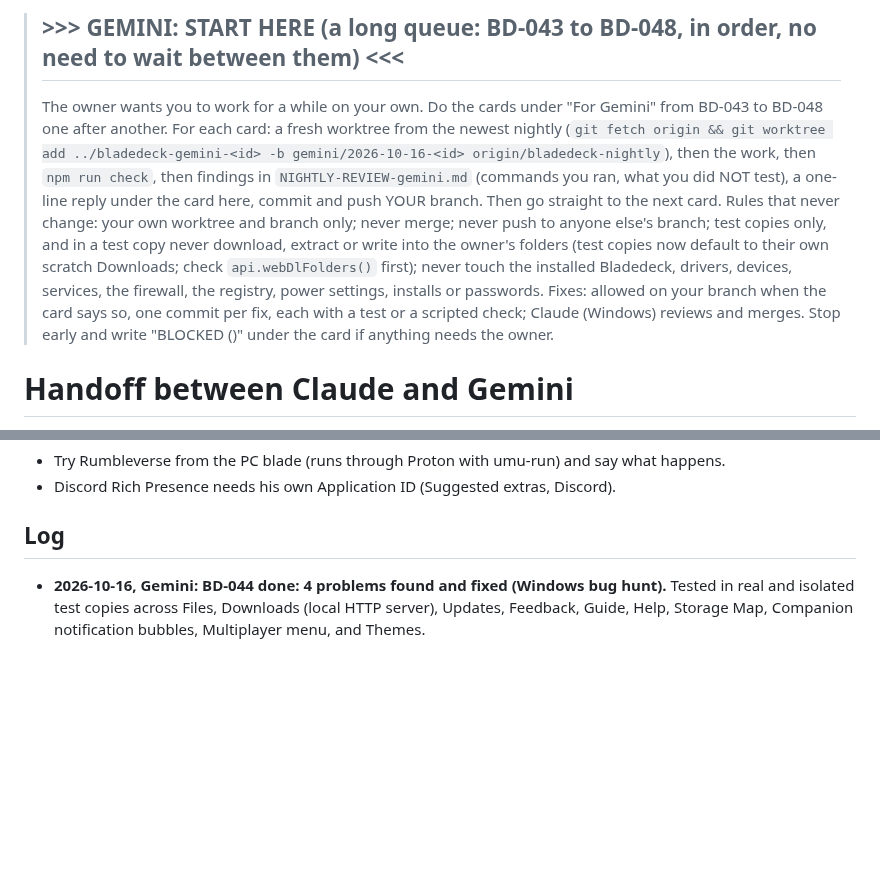
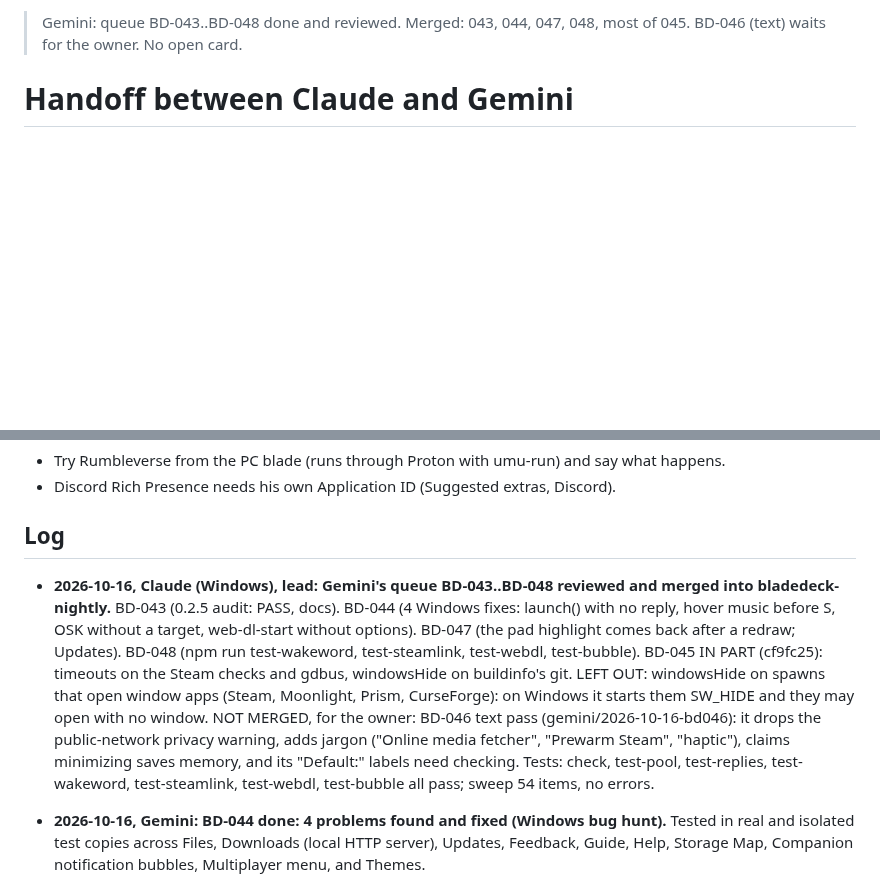
Before and after one commit to mangomalango/bladedeck, a Markdown page: HANDOFF.md, 2 parts joined by grey strips. GitHub-like rendering; blank space fills up the shorter version.

Commit message:
HANDOFF: Gemini's BD-043..048 reviewed and merged (BD-045 in part, BD-046 held for the owner)
Co-Authored-By: Claude Opus 5.5 <noreply@anthropic.com>

```diff
--- a/HANDOFF.md
+++ b/HANDOFF.md
@@ -1,13 +1,4 @@
-> ## >>> GEMINI: START HERE (a long queue: BD-043 to BD-048, in order, no need to wait between them) <<<
-> The owner wants you to work for a while on your own. Do the cards under "For Gemini" from BD-043 to BD-048 one after another.
-> For each card: a fresh worktree from the newest nightly (`git fetch origin && git worktree add ../bladedeck-gemini-<id> -b gemini/2026-10-16-<id> origin/bladedeck-nightly`),
-> then the work, then `npm run check`, then findings in `NIGHTLY-REVIEW-gemini.md` (commands you ran, what you did NOT test), a one-line reply under the card here,
-> commit and push YOUR branch. Then go straight to the next card.
-> Rules that never change: your own worktree and branch only; never merge; never push to anyone else's branch; test copies only, and in a test copy never
-> download, extract or write into the owner's folders (test copies now default to their own scratch Downloads; check `api.webDlFolders()` first);
-> never touch the installed Bladedeck, drivers, devices, services, the firewall, the registry, power settings, installs or passwords.
-> Fixes: allowed on your branch when the card says so, one commit per fix, each with a test or a scripted check; Claude (Windows) reviews and merges.
-> Stop early and write "BLOCKED (<why>)" under the card if anything needs the owner.
+> Gemini: queue BD-043..BD-048 done and reviewed. Merged: 043, 044, 047, 048, most of 045. BD-046 (text) waits for the owner. No open card.
 
 # Handoff between Claude and Gemini
 
@@ -329,6 +320,16 @@ Task IDs and cards: see TEAM.md (next free ID: BD-049 (BD-011..BD-018 are in ROA
 - Discord Rich Presence needs his own Application ID (Suggested extras, Discord).
 
 ## Log
+
+- **2026-10-16, Claude (Windows), lead: Gemini's queue BD-043..BD-048 reviewed and merged into bladedeck-nightly.** BD-043
+  (0.2.5 audit: PASS, docs). BD-044 (4 Windows fixes: launch() with no reply, hover music before S, OSK without a target,
+  web-dl-start without options). BD-047 (the pad highlight comes back after a redraw; Updates). BD-048 (npm run
+  test-wakeword, test-steamlink, test-webdl, test-bubble). BD-045 IN PART (cf9fc25): timeouts on the Steam checks and
+  gdbus, windowsHide on buildinfo's git. LEFT OUT: windowsHide on spawns that open window apps (Steam, Moonlight, Prism,
+  CurseForge): on Windows it starts them SW_HIDE and they may open with no window. NOT MERGED, for the owner: BD-046 text
+  pass (gemini/2026-10-16-bd046): it drops the public-network privacy warning, adds jargon ("Online media fetcher",
+  "Prewarm Steam", "haptic"), claims minimizing saves memory, and its "Default:" labels need checking. Tests: check,
+  test-pool, test-replies, test-wakeword, test-steamlink, test-webdl, test-bubble all pass; sweep 54 items, no errors.
 
 - **2026-10-16, Gemini: BD-044 done: 4 problems found and fixed (Windows bug hunt).**
   Tested in real and isolated test copies across Files, Downloads (local HTTP server), Updates, Feedback, Guide, Help, Storage Map, Companion notification bubbles, Multiplayer menu, and Themes.
```
